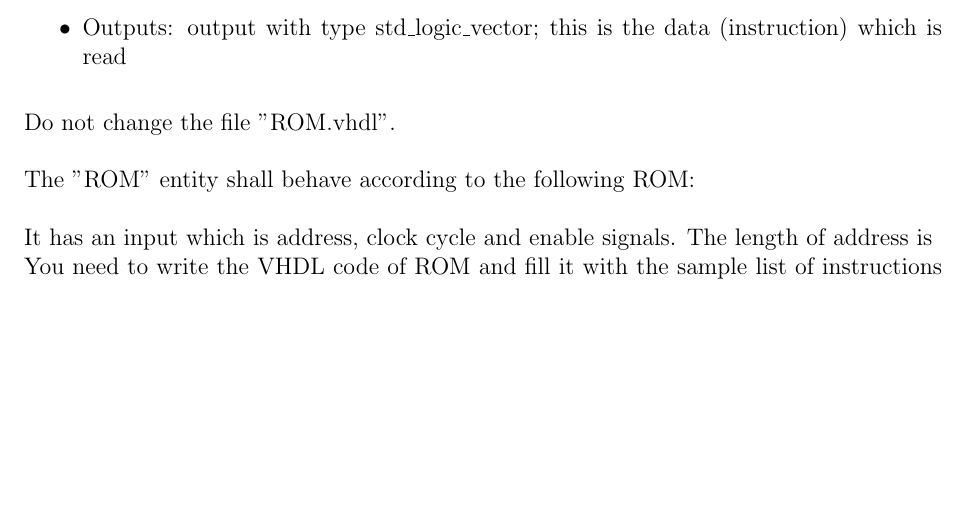
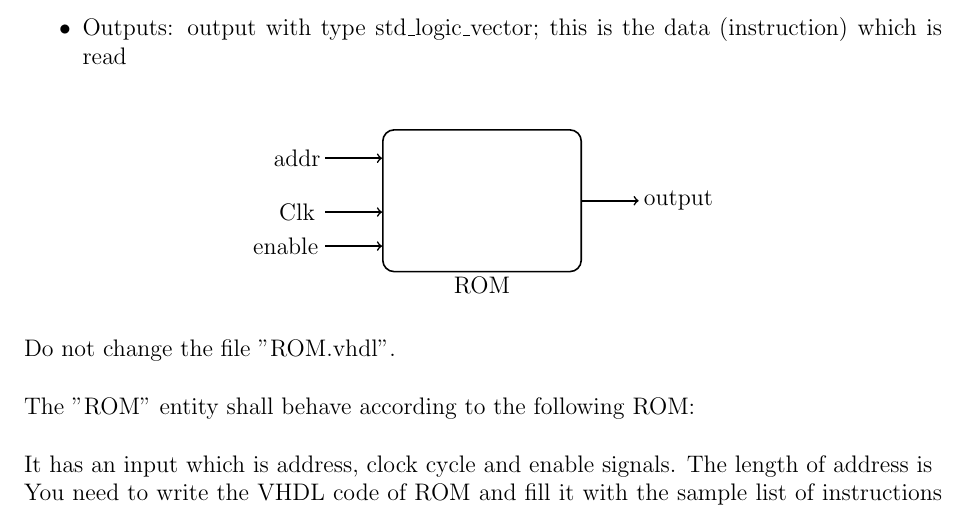
Before and after one commit to autosub-team/autosub, a LaTeX document (src/tasks/implementation/VHDL/ROM/templates/task_description_template.tex): part of the page, cut so that both start at the same text, the shorter picture padded with empty space. Compiled offline with pdfLaTeX.

Commit message:
Second bugfix to ROM

```diff
--- a/src/tasks/implementation/VHDL/ROM/templates/task_description_template.tex
+++ b/src/tasks/implementation/VHDL/ROM/templates/task_description_template.tex
@@ -2,6 +2,7 @@
 \usepackage{a4wide}
 \usepackage{tikz}
 \usetikzlibrary{calc}
+\usepackage{hyperref}
 
 \begin{document}
 \pagestyle{empty}
@@ -16,6 +17,25 @@ Your task is to program the behavior of an entity called "ROM". This entity is d
 \item Outputs: output with type std\_logic\_vector; this is the data (instruction) which is read
 \end{itemize}
 \vspace{0.3cm}
+\begin{center}
+\begin{tikzpicture}
+\draw node [draw,rectangle, minimum height=25mm, minimum width=35mm,rounded corners=2mm,thick](entity){};
+\draw[->,thick] ($ (entity.west)-(10mm,-7.5mm)$) -- ($ (entity.west) - (0mm,-7.5mm)$);
+\draw node at ($ (entity.west)-(15mm,-7.5mm)$){addr};
+\draw[->,thick] ($ (entity.west)-(10mm,2mm)$) -- ($ (entity.west) - (0mm,2mm)$);
+\draw node at ($ (entity.west)-(15mm,2mm)$){Clk};
+\draw[->,thick] ($ (entity.west)-(10mm,8mm)$) -- ($ (entity.west) - (0mm,8mm)$);
+\draw node at ($ (entity.west)-(17mm,8mm)$){enable};
+
+\draw[->,thick] ($ (entity.east) + (0mm,0mm)$) -- ($ (entity.east) + (10mm,0mm)$);
+\draw node at ($ (entity.east) + (17mm,0mm)$){output};
+
+
+
+\draw node at ($ (entity) - (0,15mm)$){ROM};
+
+\end{tikzpicture}
+\end{center}
 
 Do not change the file "ROM.vhdl".\\
 
```
Also changed, not shown: src/tasks/implementation/VHDL/ROM/templates/task_description_template.tex (3 more changed lines), 4 other files.
